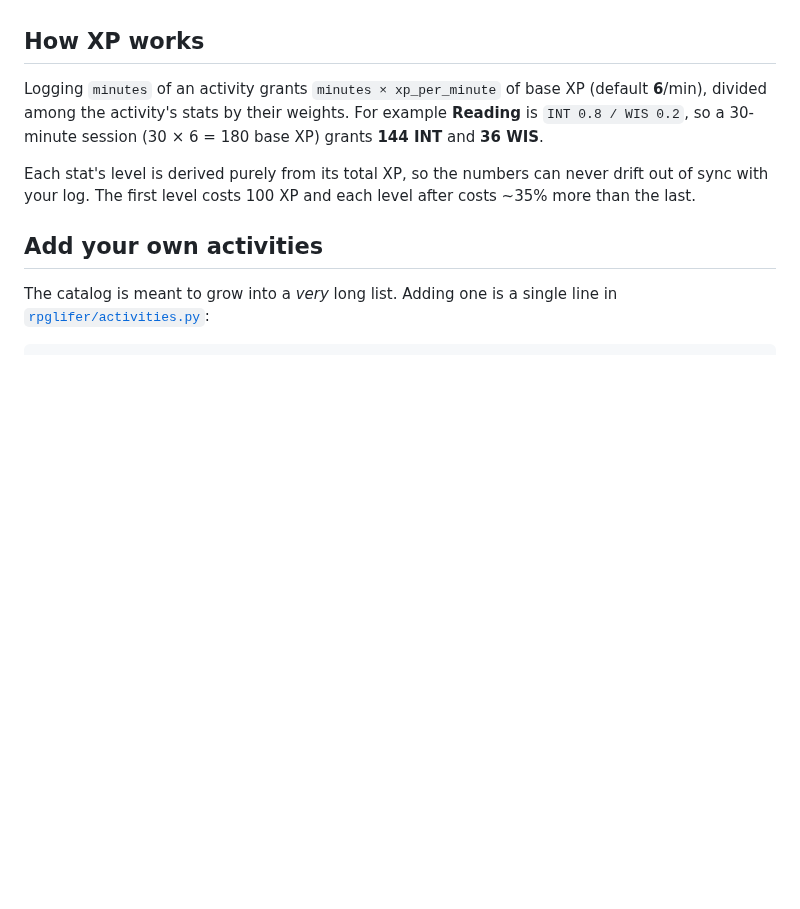
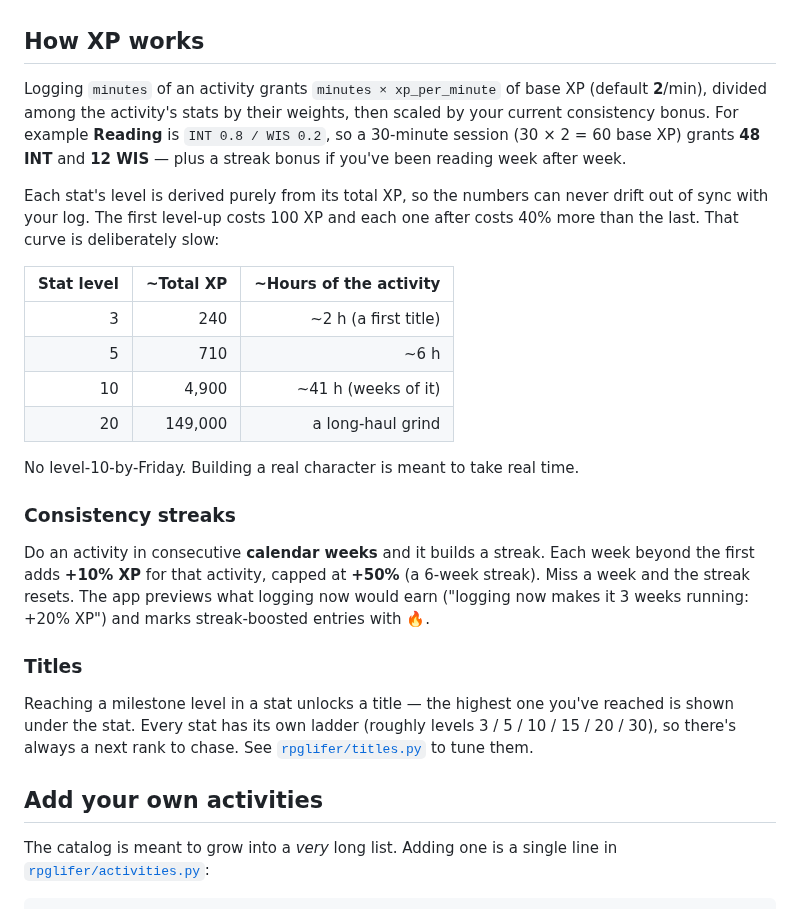
Before and after one commit to PainHog/RPGLIFER, a Markdown page: README.md, the part around one of its changes. Rendered like a GitHub page; blank space fills up the shorter version.

```diff
--- a/README.md
+++ b/README.md
@@ -62,13 +69,39 @@ Tkinter ships with the official python.org installers.
 ## How XP works
 
 Logging `minutes` of an activity grants `minutes × xp_per_minute` of base XP
-(default **6**/min), divided among the activity's stats by their weights. For
-example **Reading** is `INT 0.8 / WIS 0.2`, so a 30-minute session
-(30 × 6 = 180 base XP) grants **144 INT** and **36 WIS**.
+(default **2**/min), divided among the activity's stats by their weights, then
+scaled by your current consistency bonus. For example **Reading** is
+`INT 0.8 / WIS 0.2`, so a 30-minute session (30 × 2 = 60 base XP) grants
+**48 INT** and **12 WIS** — plus a streak bonus if you've been reading week
+after week.
 
 Each stat's level is derived purely from its total XP, so the numbers can never
-drift out of sync with your log. The first level costs 100 XP and each level
-after costs ~35% more than the last.
+drift out of sync with your log. The first level-up costs 100 XP and each one
+after costs 40% more than the last. That curve is deliberately slow:
+
+| Stat level | ~Total XP | ~Hours of the activity |
+| ---------: | --------: | ---------------------: |
+|          3 |       240 |   ~2 h (a first title) |
+|          5 |       710 |                  ~6 h  |
+|         10 |     4,900 |    ~41 h (weeks of it) |
+|         20 |   149,000 |     a long-haul grind  |
+
+No level-10-by-Friday. Building a real character is meant to take real time.
+
+### Consistency streaks
+
+Do an activity in consecutive **calendar weeks** and it builds a streak. Each
+week beyond the first adds **+10% XP** for that activity, capped at **+50%**
+(a 6-week streak). Miss a week and the streak resets. The app previews what
+logging now would earn ("logging now makes it 3 weeks running: +20% XP") and
+marks streak-boosted entries with 🔥.
+
+### Titles
+
+Reaching a milestone level in a stat unlocks a title — the highest one you've
+reached is shown under the stat. Every stat has its own ladder (roughly levels
+3 / 5 / 10 / 15 / 20 / 30), so there's always a next rank to chase. See
+[`rpglifer/titles.py`](rpglifer/titles.py) to tune them.
 
 ## Add your own activities
 
```
Also changed, not shown: other parts of README.md (+15 -4 lines), docs/screenshot.png, 8 other files.
